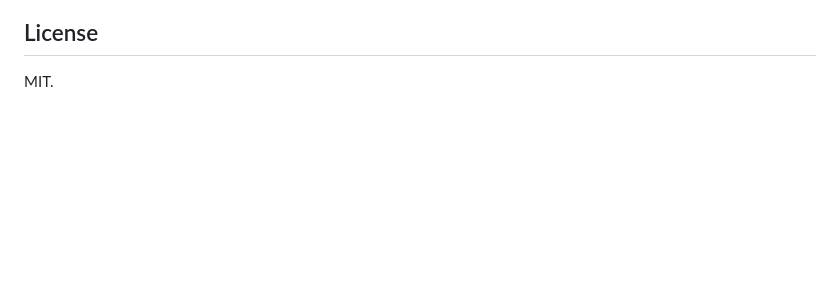
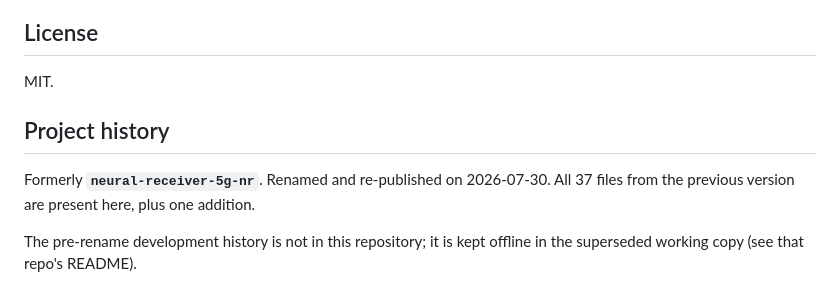
Before and after one commit to obiedeh/ai-phy-neural-receiver-benchmark, a Markdown page: README.md, the part around the change. Drawn GitHub-style; blank space fills up the shorter version.

Commit message:
README: document project history (former name and lineage)

```diff
--- a/README.md
+++ b/README.md
@@ -244,3 +244,10 @@ reports/
 ## License
 
 MIT.
+
+## Project history
+
+Formerly **`neural-receiver-5g-nr`**. Renamed and re-published on 2026-07-30. All 37 files from the previous version are present here, plus one addition.
+
+The pre-rename development history is not in this repository; it is kept
+offline in the superseded working copy (see that repo's README).
```
